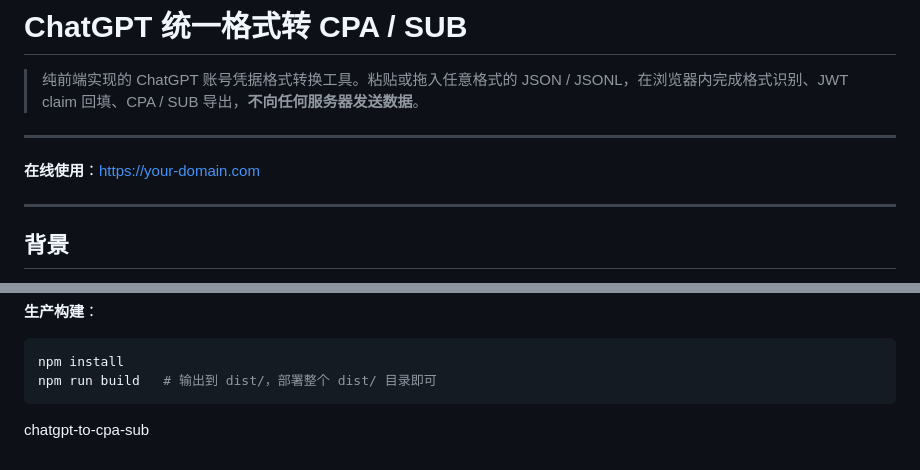
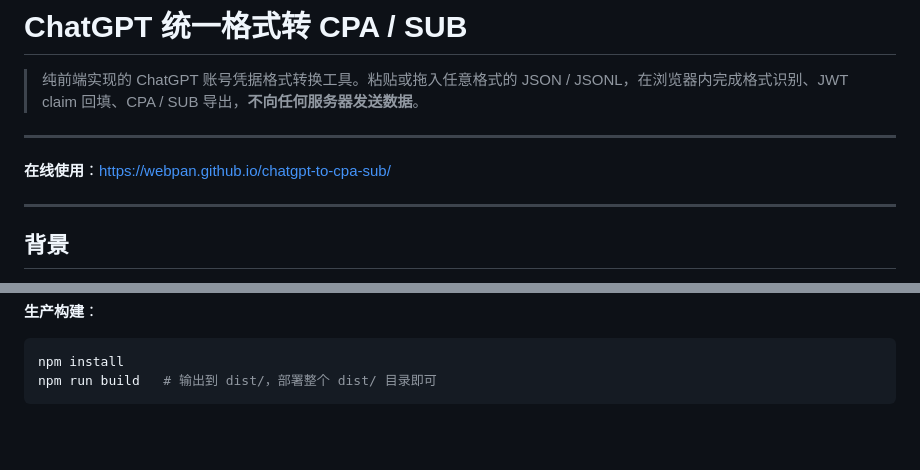
Before and after one commit to webPan/chatgpt-to-cpa-sub, a Markdown page: README.md, 2 parts joined by grey strips. Rendered like a GitHub page; blank space fills up the shorter version.

Commit message:
feat: 链接更新

````diff
--- a/README.md
+++ b/README.md
@@ -4,7 +4,7 @@
 
 ---
 
-**在线使用**：[https://your-domain.com](https://your-domain.com)
+**在线使用**：[https://webpan.github.io/chatgpt-to-cpa-sub/](https://webpan.github.io/chatgpt-to-cpa-sub/)
 
 ---
 
@@ -227,5 +227,3 @@ html.replace(/<script src="\.\/assets\/js\/utils\.js">[\s\S]*?app\.js"><\/script
 npm install
 npm run build   # 输出到 dist/，部署整个 dist/ 目录即可
 ```
-
-chatgpt-to-cpa-sub
````
